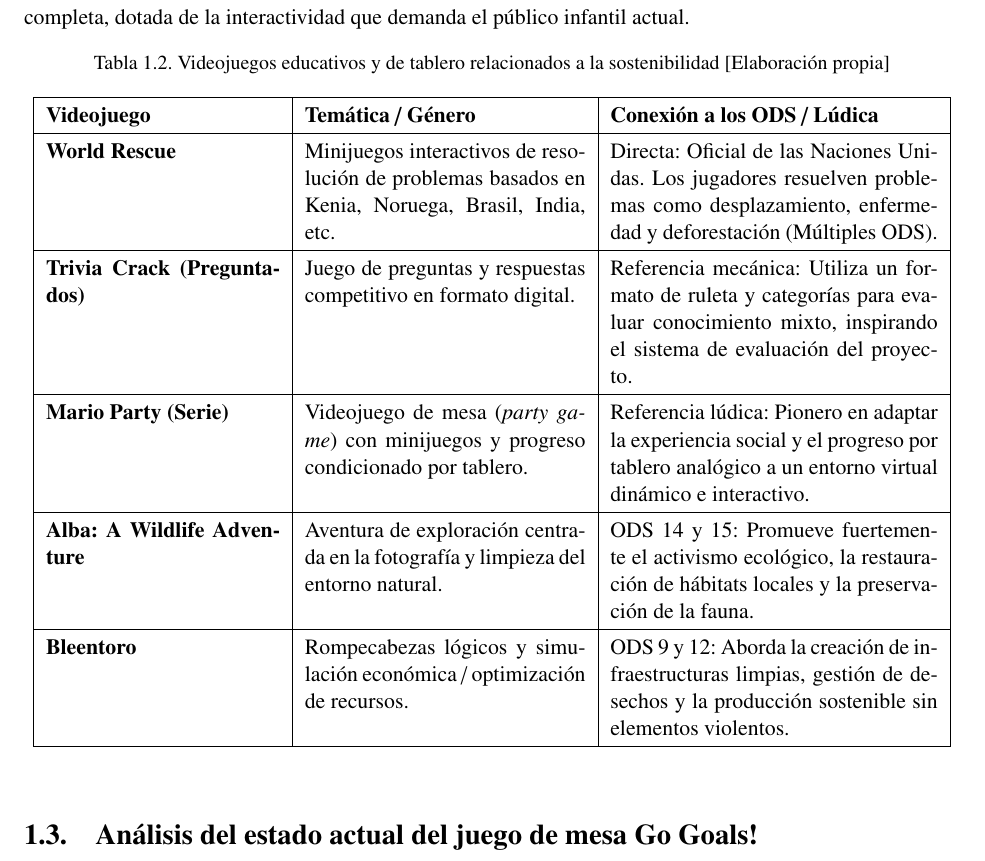
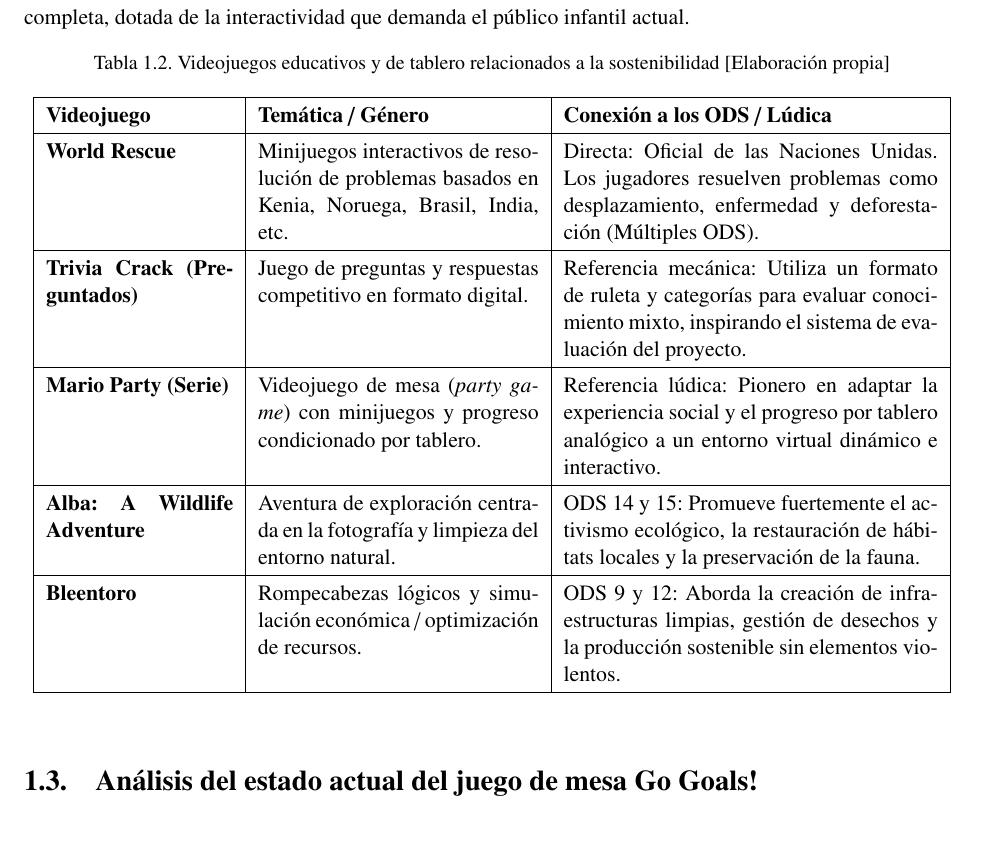
Before and after one commit to rmc03/myThesisOnLaTeX, a LaTeX thesis (example.tex, which reads Chapter1.tex): part of page 24 of 70, cut so that both start at the same text. Compiled offline with pdfLaTeX; a LaTeX package or settings file that is missing is left out.

Commit message:
fix(cap1): ajusta anchos de columna en tabla 1.2 para no exceder margen

```diff
--- a/Chapter1.tex
+++ b/Chapter1.tex
@@ -136,7 +136,7 @@
 \centering
 \caption{Videojuegos educativos y de tablero relacionados a la sostenibilidad [Elaboración propia]\label{tab:soluciones_similares}}
 \renewcommand{\arraystretch}{1.3}
-\begin{tabular}{|p{0.25\textwidth}|p{0.3\textwidth}|p{0.35\textwidth}|}
+\begin{tabular}{|p{0.20\textwidth}|p{0.30\textwidth}|p{0.40\textwidth}|}
 \hline
 \textbf{Videojuego} & \textbf{Temática / Género} & \textbf{Conexión a los ODS / Lúdica} \\
 \hline
```
